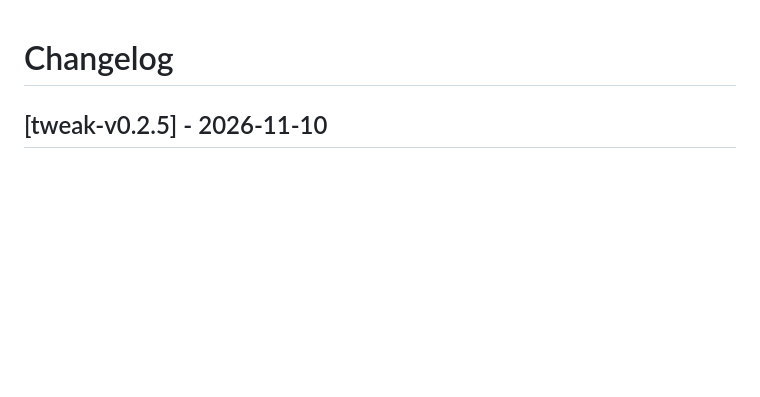
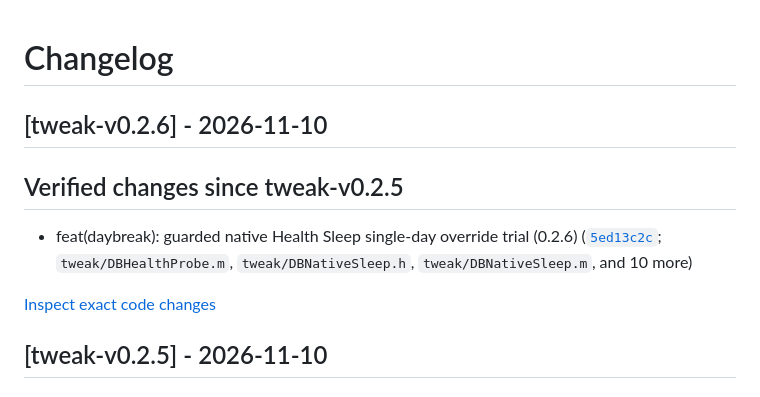
Before and after one commit to soum91/daybreak, a Markdown page: CHANGELOG.md, the part around the change. GitHub-like rendering; blank space fills up the shorter version.

Commit message:
docs: record factual changes for tweak-v0.2.6 [skip ci]

```diff
--- a/CHANGELOG.md
+++ b/CHANGELOG.md
@@ -1,4 +1,12 @@
 # Changelog
+
+## [tweak-v0.2.6] - 2026-11-10
+
+## Verified changes since tweak-v0.2.5
+
+- feat(daybreak): guarded native Health Sleep single-day override trial (0.2.6) ([`5ed13c2c`](https://github.com/soum91/daybreak/commit/5ed13c2cf4d1d73da54574ab723c738de5792023); `tweak/DBHealthProbe.m`, `tweak/DBNativeSleep.h`, `tweak/DBNativeSleep.m`, and 10 more)
+
+[Inspect exact code changes](https://github.com/soum91/daybreak/compare/tweak-v0.2.5...tweak-v0.2.6)
 
 ## [tweak-v0.2.5] - 2026-11-10
 
```
